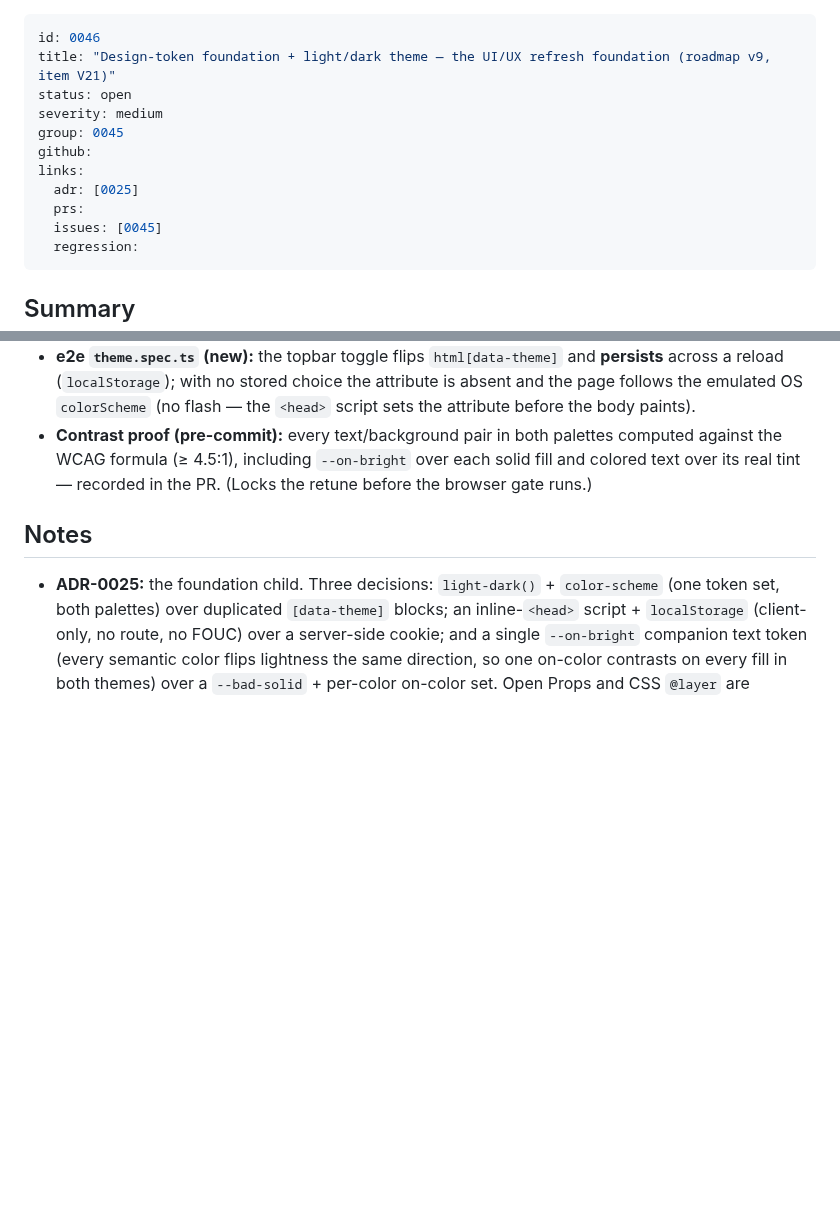
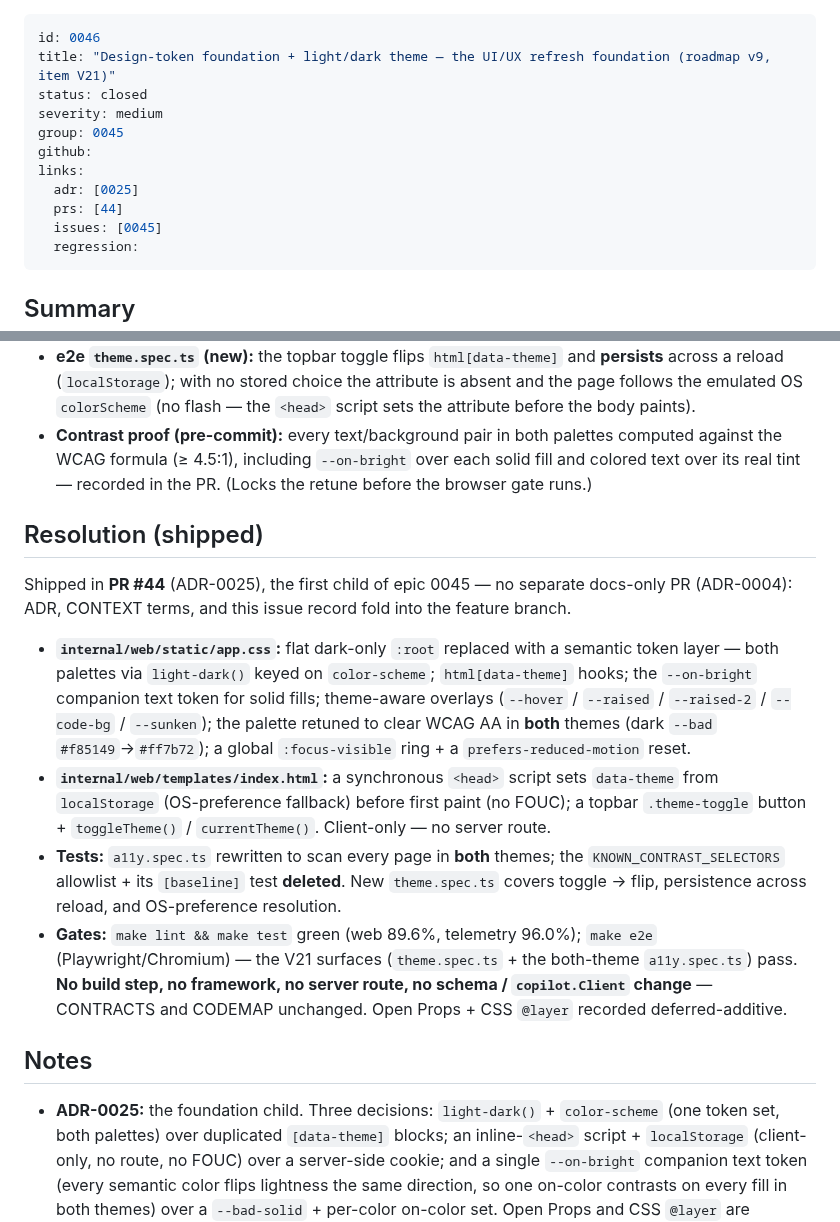
Before and after one commit to dotts-h/Copilot-sdk, a Markdown page: docs/issues/0046-design-token-foundation-light-dark-theme.md, 2 parts joined by grey strips. Rendered like a GitHub page; blank space fills up the shorter version.

Commit message:
docs: record PR #44 on issue 0046, epic 0045, and INDEX
Close issue 0046 (V21 shipped) with a Resolution (shipped) section, and add
PR #44 to issue 0046 (links.prs), epic 0045 (links.prs), and the issues INDEX.
Folds into the feature branch per ADR-0004 (no separate docs-only PR).

```diff
--- a/docs/issues/0046-design-token-foundation-light-dark-theme.md
+++ b/docs/issues/0046-design-token-foundation-light-dark-theme.md
@@ -1,13 +1,13 @@
 ---
 id: 0046
 title: "Design-token foundation + light/dark theme — the UI/UX refresh foundation (roadmap v9, item V21)"
-status: open
+status: closed
 severity: medium
 group: 0045
 github:
 links:
   adr: [0025]
-  prs:
+  prs: [44]
   issues: [0045]
   regression:
 ---
@@ -78,6 +78,29 @@ explosion).
   the WCAG formula (≥ 4.5:1), including `--on-bright` over each solid fill and colored text over
   its real tint — recorded in the PR. (Locks the retune before the browser gate runs.)
 
+## Resolution (shipped)
+
+Shipped in **PR #44** (ADR-0025), the first child of epic 0045 — no separate docs-only PR
+(ADR-0004): ADR, CONTEXT terms, and this issue record fold into the feature branch.
+
+- **`internal/web/static/app.css`:** flat dark-only `:root` replaced with a semantic token
+  layer — both palettes via `light-dark()` keyed on `color-scheme`; `html[data-theme]` hooks;
+  the `--on-bright` companion text token for solid fills; theme-aware overlays
+  (`--hover` / `--raised` / `--raised-2` / `--code-bg` / `--sunken`); the palette retuned to
+  clear WCAG AA in **both** themes (dark `--bad` `#f85149`→`#ff7b72`); a global
+  `:focus-visible` ring + a `prefers-reduced-motion` reset.
+- **`internal/web/templates/index.html`:** a synchronous `<head>` script sets `data-theme`
+  from `localStorage` (OS-preference fallback) before first paint (no FOUC); a topbar
+  `.theme-toggle` button + `toggleTheme()` / `currentTheme()`. Client-only — no server route.
+- **Tests:** `a11y.spec.ts` rewritten to scan every page in **both** themes; the
+  `KNOWN_CONTRAST_SELECTORS` allowlist + its `[baseline]` test **deleted**. New
+  `theme.spec.ts` covers toggle → flip, persistence across reload, and OS-preference
+  resolution.
+- **Gates:** `make lint && make test` green (web 89.6%, telemetry 96.0%); `make e2e`
+  (Playwright/Chromium) — the V21 surfaces (`theme.spec.ts` + the both-theme `a11y.spec.ts`)
+  pass. **No build step, no framework, no server route, no schema / `copilot.Client` change**
+  — CONTRACTS and CODEMAP unchanged. Open Props + CSS `@layer` recorded deferred-additive.
+
 ## Notes
 - **ADR-0025:** the foundation child. Three decisions: `light-dark()` + `color-scheme` (one token
   set, both palettes) over duplicated `[data-theme]` blocks; an inline-`<head>` script +
```
Also changed, not shown: docs/issues/0045-epic-ui-ux-refresh.md (+1 -1 lines), docs/issues/INDEX.md (+1 -1 lines).
